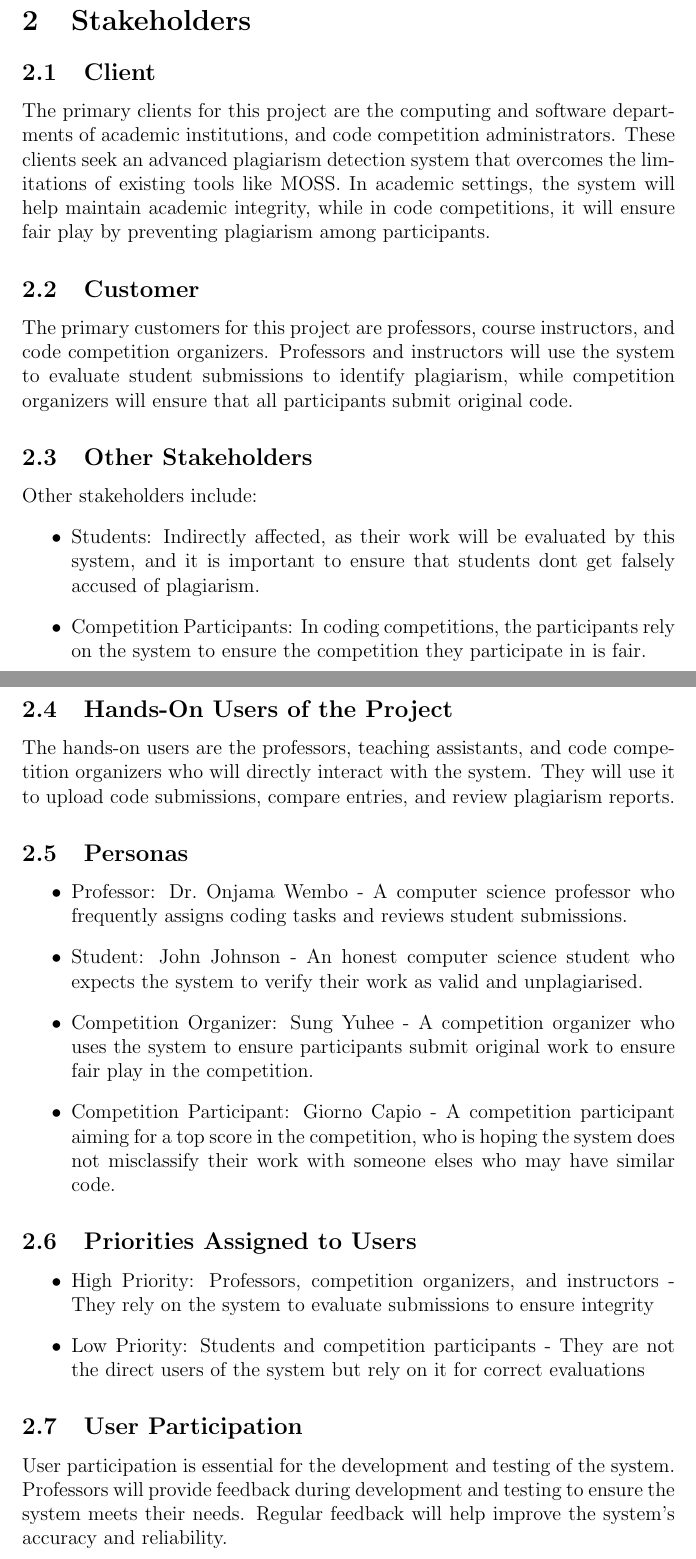
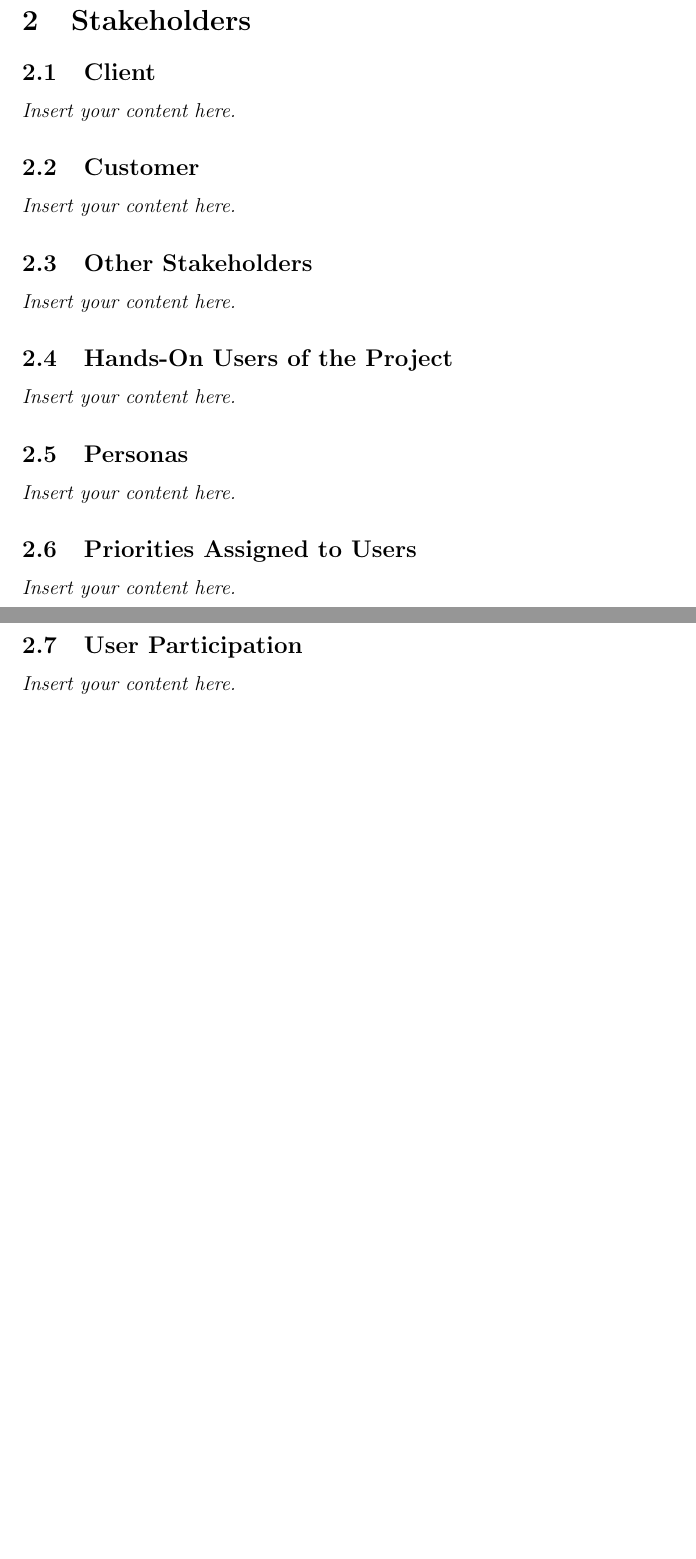
Before and after one commit to lilweege/SyntaxSentinels, a LaTeX document (docs/SRS-Volere/SRS.tex): two parts of pages 7 and 8 of 28 before the commit and two parts of pages 7 and 8 of 27 after it, joined at a grey line, cut so that both start at the same text, the shorter picture padded with empty space. Compiled offline with pdfLaTeX.

Commit message:
revert changes

```diff
--- a/docs/SRS-Volere/SRS.tex
+++ b/docs/SRS-Volere/SRS.tex
@@ -59,60 +59,17 @@ Date 2 & 1.1 & Notes\\
 \lips
 \section{Stakeholders}
 \subsection{Client}
-The primary clients for this project are the computing and software departments
-of academic institutions, and code competition administrators. These clients
-seek an advanced plagiarism detection system that overcomes the limitations of
-existing tools like MOSS. In academic settings, the system will help maintain
-academic integrity, while in code competitions, it will ensure fair play by
-preventing plagiarism among participants.
-
+\lips
 \subsection{Customer}
-The primary customers for this project are professors, course instructors, and
-code competition organizers. Professors and instructors will use the system to
-evaluate student submissions to identify plagiarism, while competition
-organizers will ensure that all participants submit original code.
-
+\lips
 \subsection{Other Stakeholders}
-Other stakeholders include:
-\begin{itemize}
-    \item Students: Indirectly affected, as their work will be evaluated by this
-    system, and it is important to ensure that students dont get falsely accused
-    of plagiarism.
-    \item Competition Participants: In coding competitions, the participants
-    rely on the system to ensure the competition they participate in is fair.
-\end{itemize}
-
+\lips
 \subsection{Hands-On Users of the Project}
-The hands-on users are the professors, teaching assistants, and code competition
-organizers who will directly interact with the system. They will use it to
-upload code submissions, compare entries, and review plagiarism reports.
-
-
+\lips
 \subsection{Personas}
-\begin{itemize}
-    \item Professor: Dr.\ Onjama Wembo - A computer science professor who
-    frequently assigns coding tasks and reviews student submissions.
-    \item Student: John Johnson - An honest computer science student who
-    expects the system to verify their work as valid and unplagiarised.
-    \item Competition Organizer: Sung Yuhee - A competition organizer who
-    uses the system to ensure participants submit original work to ensure fair
-    play in the competition.
-    \item Competition Participant: Giorno Capio - A competition participant
-    aiming for a top score in the competition, who is hoping the system does not
-    misclassify their work with someone elses who may have similar code.
-\end{itemize}
-
+\lips
 \subsection{Priorities Assigned to Users}
-\begin{itemize}
-    \item High Priority: Professors, competition organizers, and instructors -
-    They rely on the system to evaluate submissions to ensure integrity
-    \item Low Priority: Students and competition participants - They are not the
-    direct users of the system but rely on it for correct evaluations
-\end{itemize}
-
+\lips
 \subsection{User Participation}
-User participation is essential for the development and testing of the system.
-Professors  will provide feedback during development and testing to ensure the
-system meets their needs. Regular feedback will help improve the system's
-accuracy and reliability.
+\lips
 \subsection{Maintenance Users and Service Technicians}
```
Also changed, not shown: docs/SRS-Volere/SRS.pdf, docs/SRS-Volere/SRS.tex (7 more changed lines).
